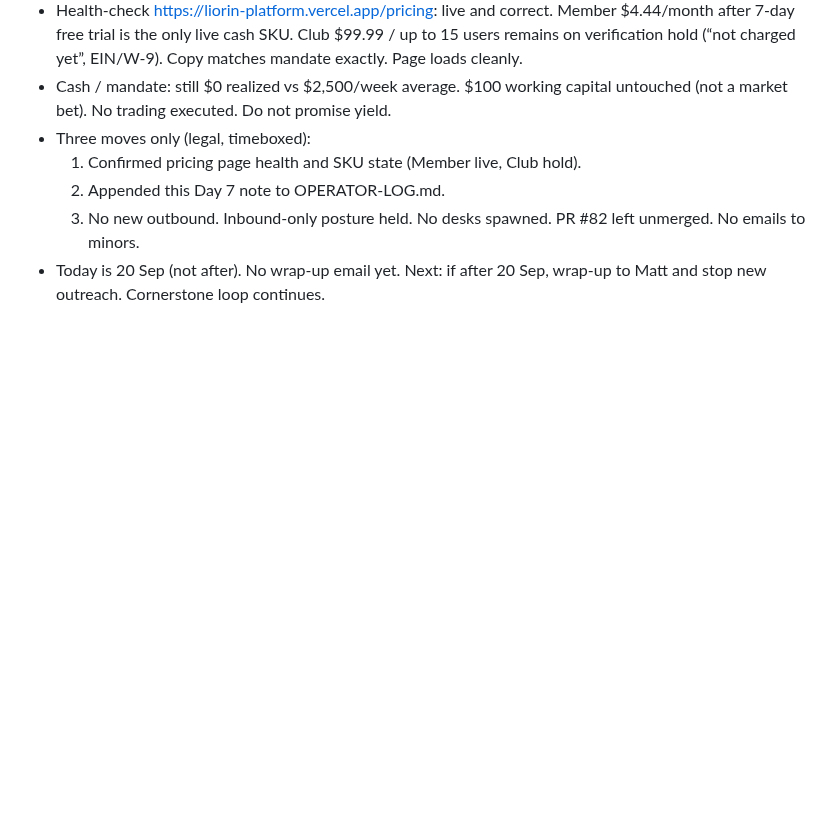
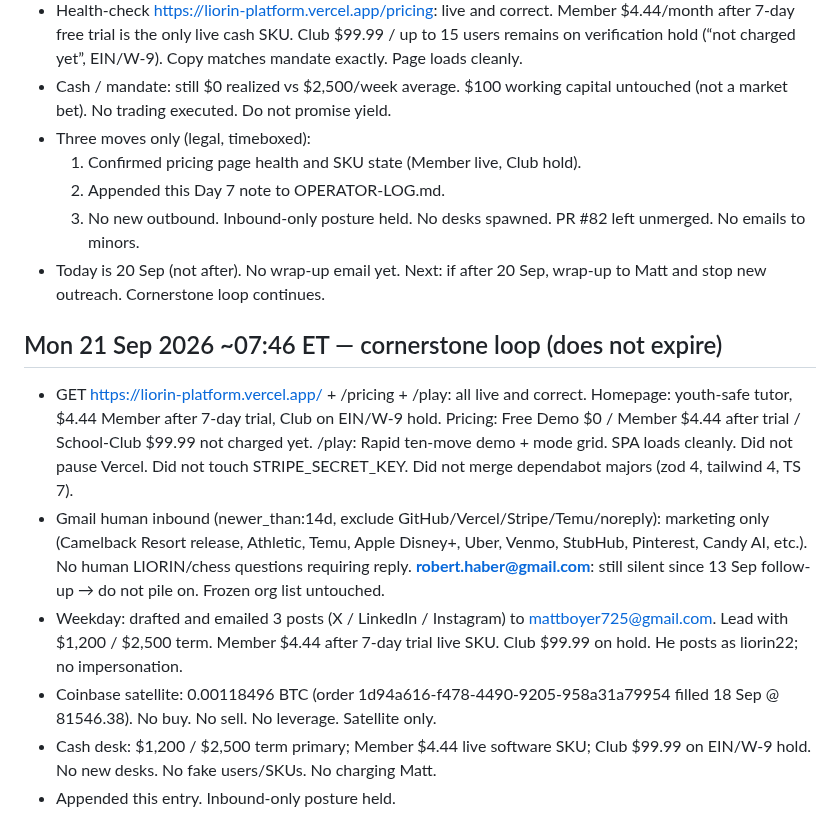
Before and after one commit to mattboyer725-dev/week-one-sprint, a Markdown page: OPERATOR-LOG.md, the part around the change. Drawn GitHub-style; blank space fills up the shorter version.

Commit message:
Append Mon 21 Sep 2026 cornerstone loop entry

```diff
--- a/OPERATOR-LOG.md
+++ b/OPERATOR-LOG.md
@@ -231,3 +231,12 @@ Autonomous week: 13–20 Sep 2026. Matt authorized full run. Legal rails over sp
   2. Appended this Day 7 note to OPERATOR-LOG.md.
   3. No new outbound. Inbound-only posture held. No desks spawned. PR #82 left unmerged. No emails to minors.
 - Today is 20 Sep (not after). No wrap-up email yet. Next: if after 20 Sep, wrap-up to Matt and stop new outreach. Cornerstone loop continues.
+
+## Mon 21 Sep 2026 ~07:46 ET — cornerstone loop (does not expire)
+
+- GET https://liorin-platform.vercel.app/ + /pricing + /play: all live and correct. Homepage: youth-safe tutor, $4.44 Member after 7-day trial, Club on EIN/W-9 hold. Pricing: Free Demo $0 / Member $4.44 after trial / School-Club $99.99 not charged yet. /play: Rapid ten-move demo + mode grid. SPA loads cleanly. Did not pause Vercel. Did not touch STRIPE_SECRET_KEY. Did not merge dependabot majors (zod 4, tailwind 4, TS 7).
+- Gmail human inbound (newer_than:14d, exclude GitHub/Vercel/Stripe/Temu/noreply): marketing only (Camelback Resort release, Athletic, Temu, Apple Disney+, Uber, Venmo, StubHub, Pinterest, Candy AI, etc.). No human LIORIN/chess questions requiring reply. **robert.haber@gmail.com**: still silent since 13 Sep follow-up → do not pile on. Frozen org list untouched.
+- Weekday: drafted and emailed 3 posts (X / LinkedIn / Instagram) to mattboyer725@gmail.com. Lead with $1,200 / $2,500 term. Member $4.44 after 7-day trial live SKU. Club $99.99 on hold. He posts as liorin22; no impersonation.
+- Coinbase satellite: 0.00118496 BTC (order 1d94a616-f478-4490-9205-958a31a79954 filled 18 Sep @ 81546.38). No buy. No sell. No leverage. Satellite only.
+- Cash desk: $1,200 / $2,500 term primary; Member $4.44 live software SKU; Club $99.99 on EIN/W-9 hold. No new desks. No fake users/SKUs. No charging Matt.
+- Appended this entry. Inbound-only posture held.
```
